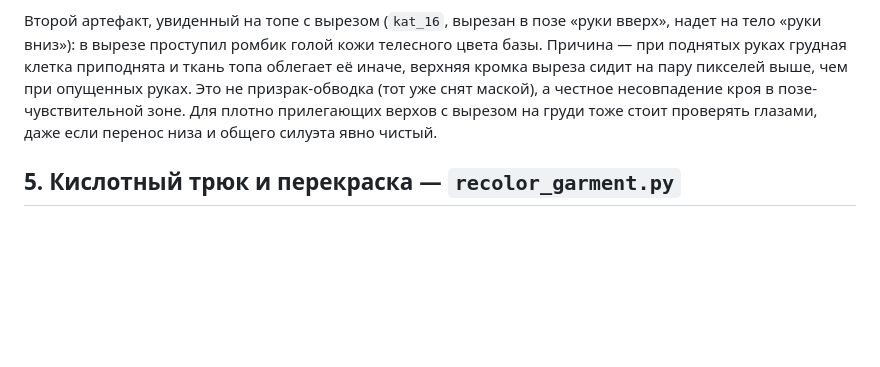
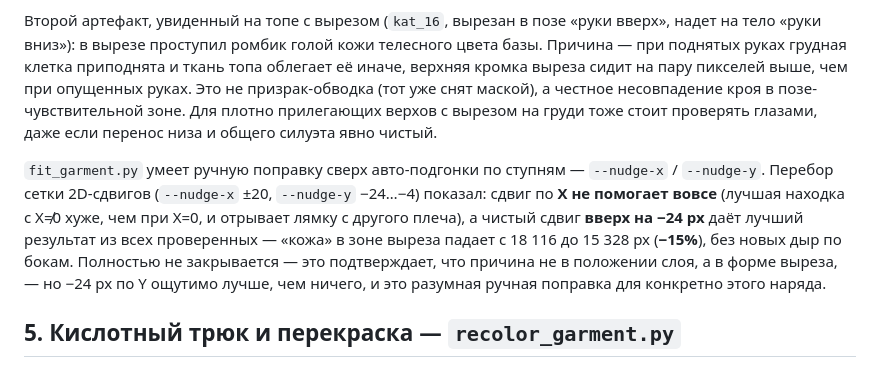
Before and after one commit to 48s97j7ht5-ux/game-live-v3, a Markdown page: docs/character-layers.md, the part around the change. Rendered like a GitHub page; blank space fills up the shorter version.

Commit message:
Refine chest-gap finding: Y-only -24px beats any 2D combo
User caught it from a screenshot: a further vertical-only nudge does
better than the earlier grid search suggested. Re-swept with finer
steps -- X shift never helps (best X!=0 point is worse than X=0 and
opens a gap on the other strap), pure Y=-24 is the actual optimum,
cutting exposed skin in the neckline gap 18116 -> 15328 (-15%) with no
new artifacts. Doesn't fully close it (shape mismatch, not position),
but -24px is a good practical default for this garment.

```diff
--- a/docs/character-layers.md
+++ b/docs/character-layers.md
@@ -193,6 +193,16 @@ python3 scripts/fit_garment.py body.png garment.png -o dressed.png \
 Для плотно прилегающих верхов с вырезом на груди тоже стоит проверять
 глазами, даже если перенос низа и общего силуэта явно чистый.
 
+`fit_garment.py` умеет ручную поправку сверх авто-подгонки по ступням —
+`--nudge-x` / `--nudge-y`. Перебор сетки 2D-сдвигов (`--nudge-x` ±20,
+`--nudge-y` −24…−4) показал: сдвиг по **X не помогает вовсе** (лучшая
+находка с X≠0 хуже, чем при X=0, и отрывает лямку с другого плеча), а
+чистый сдвиг **вверх на −24 px** даёт лучший результат из всех проверенных
+— «кожа» в зоне выреза падает с 18 116 до 15 328 px (**−15%**), без новых
+дыр по бокам. Полностью не закрывается — это подтверждает, что причина не
+в положении слоя, а в форме выреза, — но −24 px по Y ощутимо лучше, чем
+ничего, и это разумная ручная поправка для конкретно этого наряда.
+
 ## 5. Кислотный трюк и перекраска — `recolor_garment.py`
 
 Качество вырезки определяется **контрастом**, а не сложностью одежды.
```
